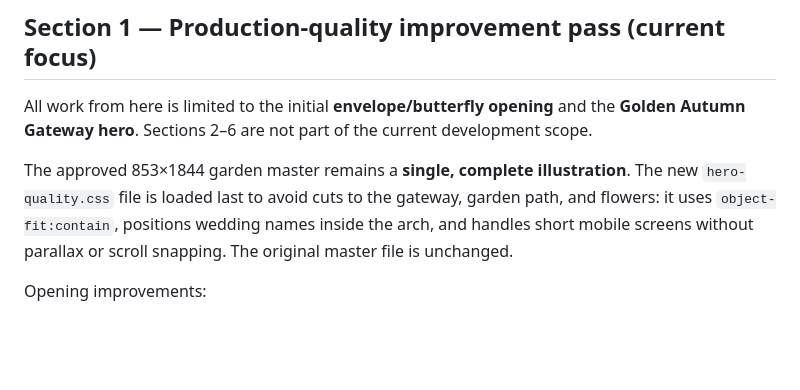
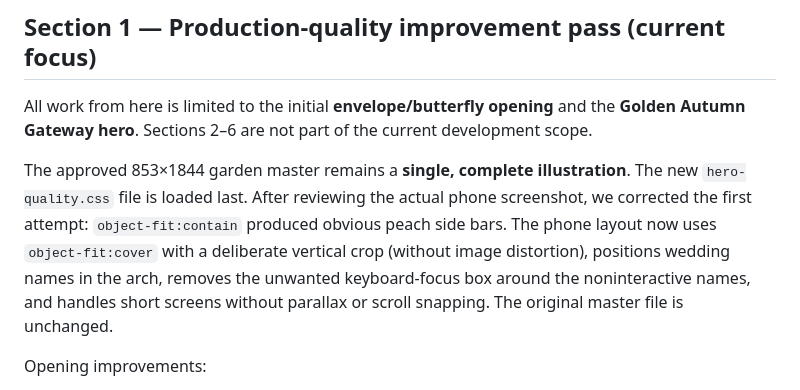
Before and after one commit to Arrjack8847/Myanmar-inviteation-website-testing-, a Markdown page: README.md, the part around the change. Rendered like a GitHub page; blank space fills up the shorter version.

Commit message:
docs(hero): explain screenshot-driven letterbox and title-focus fixes

```diff
--- a/README.md
+++ b/README.md
@@ -30,7 +30,7 @@ For an existing cloned repository, use `git fetch origin` followed by `git switc
 
 All work from here is limited to the initial **envelope/butterfly opening** and the **Golden Autumn Gateway hero**. Sections 2–6 are not part of the current development scope.
 
-The approved 853×1844 garden master remains a **single, complete illustration**. The new `hero-quality.css` file is loaded last to avoid cuts to the gateway, garden path, and flowers: it uses `object-fit:contain`, positions wedding names inside the arch, and handles short mobile screens without parallax or scroll snapping. The original master file is unchanged.
+The approved 853×1844 garden master remains a **single, complete illustration**. The new `hero-quality.css` file is loaded last. After reviewing the actual phone screenshot, we corrected the first attempt: `object-fit:contain` produced obvious peach side bars. The phone layout now uses `object-fit:cover` with a deliberate vertical crop (without image distortion), positions wedding names in the arch, removes the unwanted keyboard-focus box around the noninteractive names, and handles short screens without parallax or scroll snapping. The original master file is unchanged.
 
 Opening improvements:
 - The envelope/butterfly is a native HTML button, accessible to mouse, touch, and keyboard users.
```
